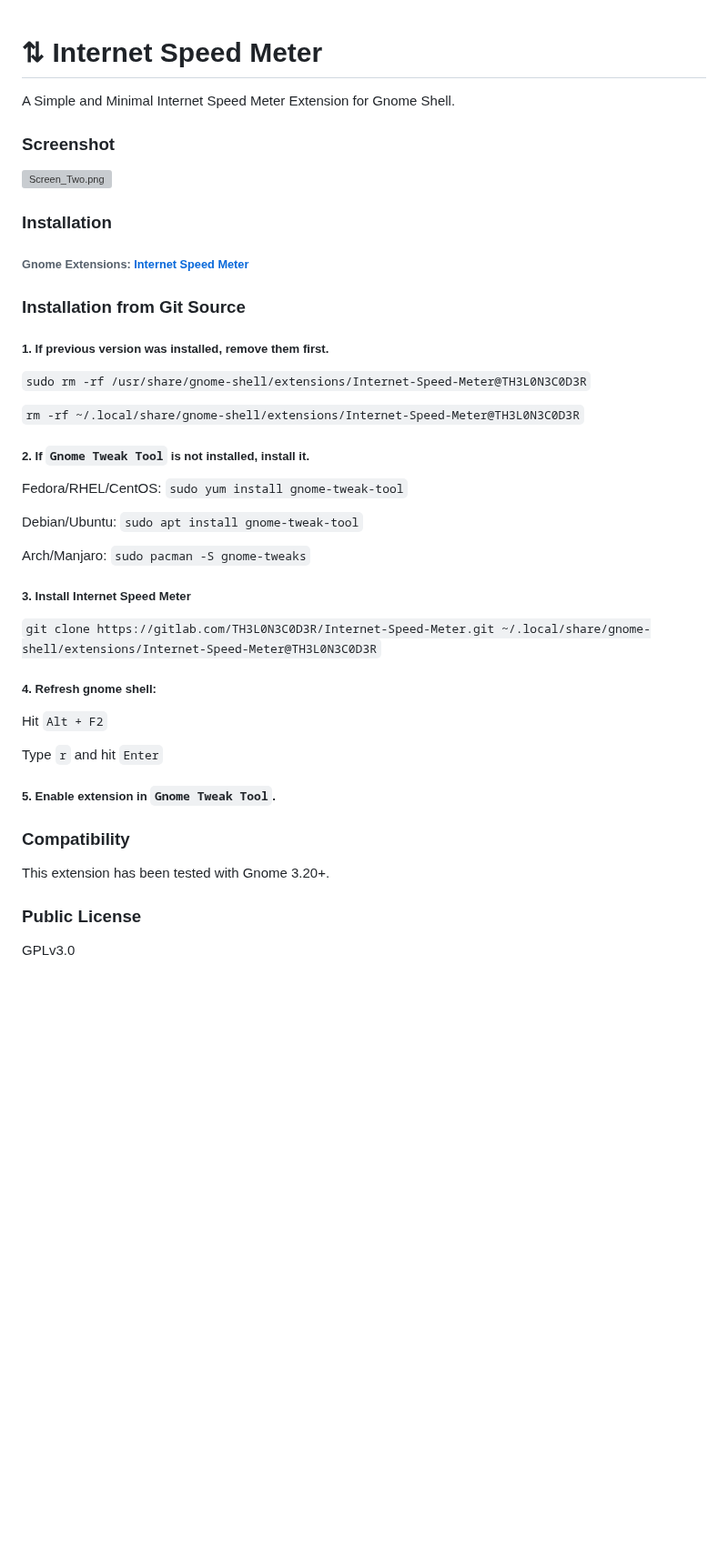
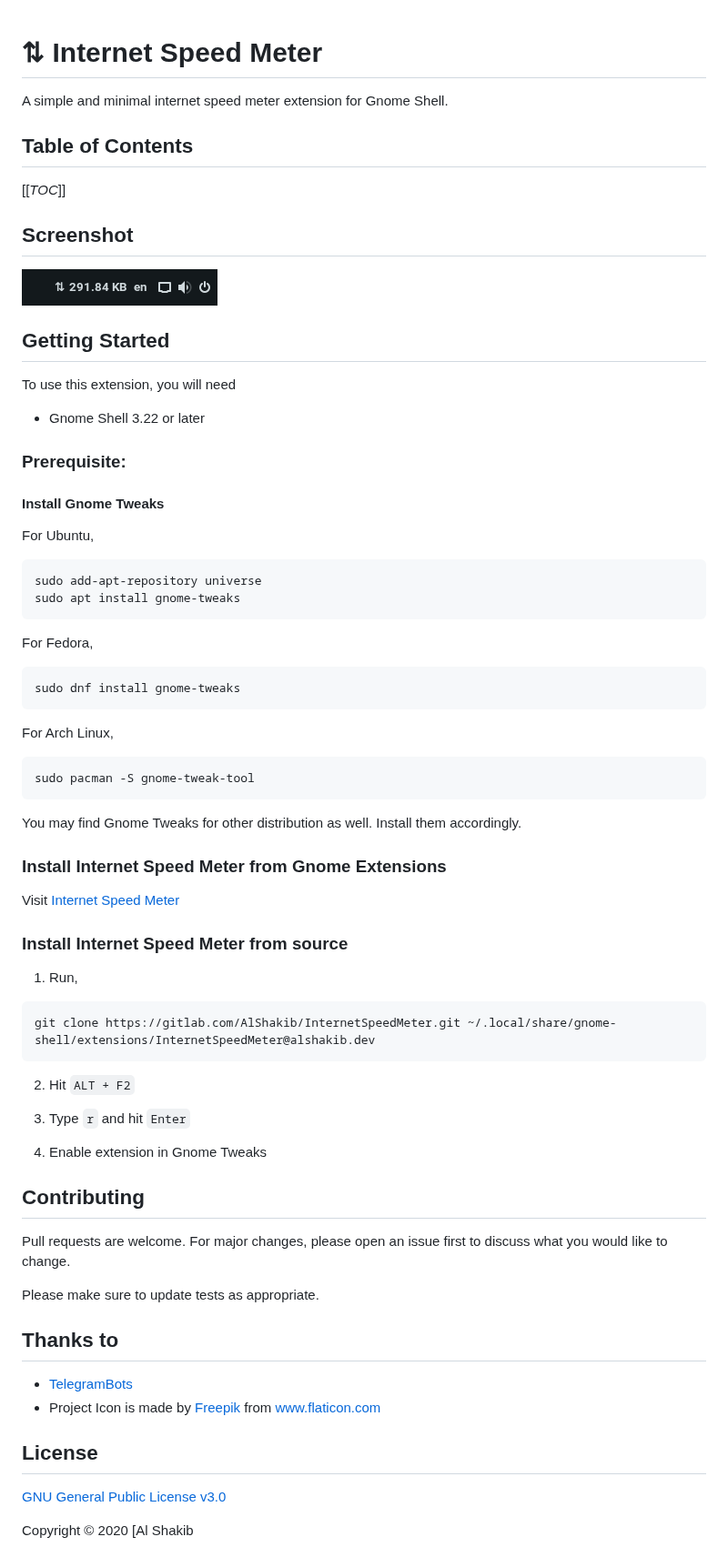
Before and after one commit to AlShakib/InternetSpeedMeter, a Markdown page: README.md, the part around the change. Shown at 91% size. GitHub-like rendering; pictures changed too: screenshot.png (added); blank space fills up the shorter version; grey boxes are pictures that could not be loaded.

````diff
--- a/README.md
+++ b/README.md
@@ -1,45 +1,77 @@
 # ⇅ Internet Speed Meter
-A Simple and Minimal Internet Speed Meter Extension for Gnome Shell.
 
-### Screenshot
+A simple and minimal internet speed meter extension for Gnome Shell.
 
-![Screen_Two.png](https://s26.postimg.cc/yhgm1dleh/Screen_Two.png)
+## Table of Contents
 
-### Installation
+[[_TOC_]]
 
-###### Gnome Extensions: [Internet Speed Meter](https://extensions.gnome.org/extension/1461/internet-speed-meter/)
+## Screenshot
 
-### Installation from Git Source
+![Screenshot](screenshot.png)
 
-##### 1. If previous version was installed, remove them first.
+## Getting Started
 
-`sudo rm -rf /usr/share/gnome-shell/extensions/Internet-Speed-Meter@TH3L0N3C0D3R`
+To use this extension, you will need
 
-`rm -rf ~/.local/share/gnome-shell/extensions/Internet-Speed-Meter@TH3L0N3C0D3R`
+- Gnome Shell 3.22 or later
 
-##### 2. If `Gnome Tweak Tool` is not installed, install it.
+### Prerequisite:
 
-Fedora/RHEL/CentOS: `sudo yum install gnome-tweak-tool`
+#### Install Gnome Tweaks
 
-Debian/Ubuntu: `sudo apt install gnome-tweak-tool`
+For Ubuntu,
 
-Arch/Manjaro: `sudo pacman -S gnome-tweaks`
+```bash
+sudo add-apt-repository universe
+sudo apt install gnome-tweaks
+```
 
-##### 3. Install Internet Speed Meter
+For Fedora,
 
-`git clone https://gitlab.com/TH3L0N3C0D3R/Internet-Speed-Meter.git ~/.local/share/gnome-shell/extensions/Internet-Speed-Meter@TH3L0N3C0D3R`
+```bash
+sudo dnf install gnome-tweaks
+```
 
+For Arch Linux,
 
-##### 4. Refresh gnome shell:
-Hit `Alt + F2`
+```bash
+sudo pacman -S gnome-tweak-tool
+```
 
-Type `r` and hit `Enter`
+You may find Gnome Tweaks for other distribution as well. Install them accordingly.
 
-##### 5. Enable extension in `Gnome Tweak Tool`.
+### Install Internet Speed Meter from Gnome Extensions
 
-### Compatibility
+Visit [Internet Speed Meter](#)
 
-This extension has been tested with Gnome 3.20+.
+### Install Internet Speed Meter from source
 
-### Public License
-GPLv3.0
+1. Run,
+
+```bash
+git clone https://gitlab.com/AlShakib/InternetSpeedMeter.git ~/.local/share/gnome-shell/extensions/InternetSpeedMeter@alshakib.dev
+```
+
+2. Hit `ALT + F2`
+
+3. Type `r` and hit `Enter`
+
+4. Enable extension in Gnome Tweaks
+
+## Contributing
+
+Pull requests are welcome. For major changes, please open an issue first to discuss what you would like to change.
+
+Please make sure to update tests as appropriate.
+
+## Thanks to
+
+- [TelegramBots](https://github.com/rubenlagus/TelegramBots)
+- Project Icon is made by [Freepik](https://www.flaticon.com/authors/freepik) from [www.flaticon.com](https://www.flaticon.com)
+
+## License
+
+[GNU General Public License v3.0](LICENSE)
+
+Copyright © 2020 [Al Shakib
````
